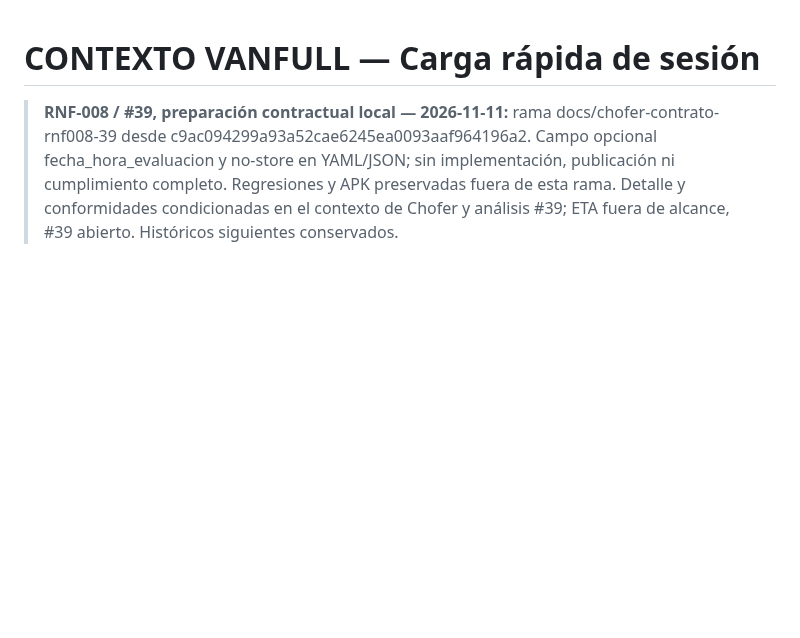
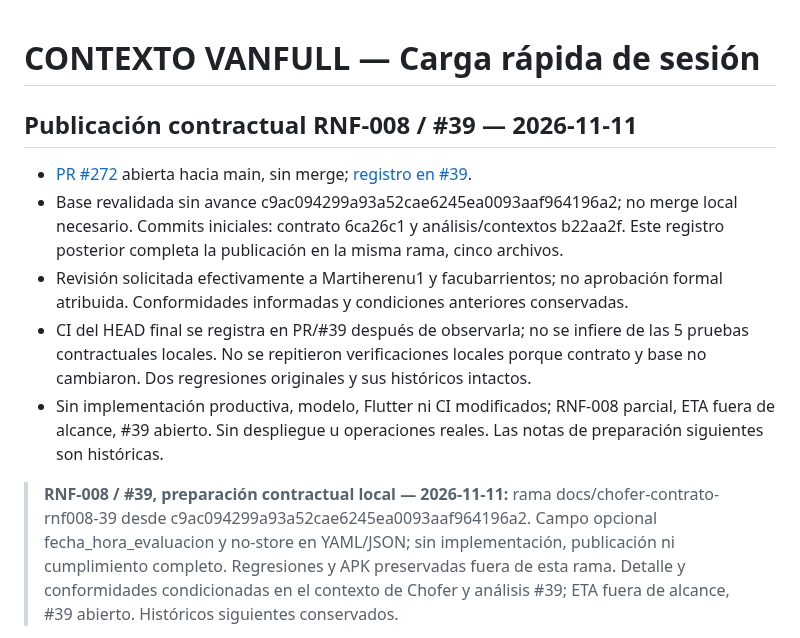
Before and after one commit to Martiherenu1/ProyectoVanFull, a Markdown page: Documentos/Sesiones/CONTEXTO.md, the part around the change. Drawn GitHub-style; blank space fills up the shorter version.

Commit message:
docs(chofer): registrar PR contractual RNF-008 y aviso en #39
PR #272 publicada, revisiones solicitadas y comentario de propuesta en #39. CI final se registrara en PR e Issue tras observarla; sin cierre ni merge. Refs #39

Co-Authored-By: Codex <noreply@openai.com>

```diff
--- a/Documentos/Sesiones/CONTEXTO.md
+++ b/Documentos/Sesiones/CONTEXTO.md
@@ -1,4 +1,20 @@
 # CONTEXTO VANFULL — Carga rápida de sesión
+
+## Publicación contractual RNF-008 / #39 — 2026-11-11
+
+- [PR #272](https://github.com/Martiherenu1/ProyectoVanFull/pull/272) abierta hacia main,
+  sin merge; [registro en #39](https://github.com/Martiherenu1/ProyectoVanFull/issues/39#issuecomment-6809996842).
+- Base revalidada sin avance c9ac094299a93a52cae6245ea0093aaf964196a2; no merge local
+  necesario. Commits iniciales: contrato 6ca26c1 y análisis/contextos b22aa2f.
+  Este registro posterior completa la publicación en la misma rama, cinco archivos.
+- Revisión solicitada efectivamente a Martiherenu1 y facubarrientos; no aprobación
+  formal atribuida. Conformidades informadas y condiciones anteriores conservadas.
+- CI del HEAD final se registra en PR/#39 después de observarla; no se infiere de
+  las 5 pruebas contractuales locales. No se repitieron verificaciones locales porque
+  contrato y base no cambiaron. Dos regresiones originales y sus históricos intactos.
+- Sin implementación productiva, modelo, Flutter ni CI modificados; RNF-008 parcial,
+  ETA fuera de alcance, #39 abierto. Sin despliegue u operaciones reales.
+  Las notas de preparación siguientes son históricas.
 
 > **RNF-008 / #39, preparación contractual local — 2026-11-11:** rama
 > docs/chofer-contrato-rnf008-39 desde c9ac094299a93a52cae6245ea0093aaf964196a2.
```
Also changed, not shown: 2 other files.
